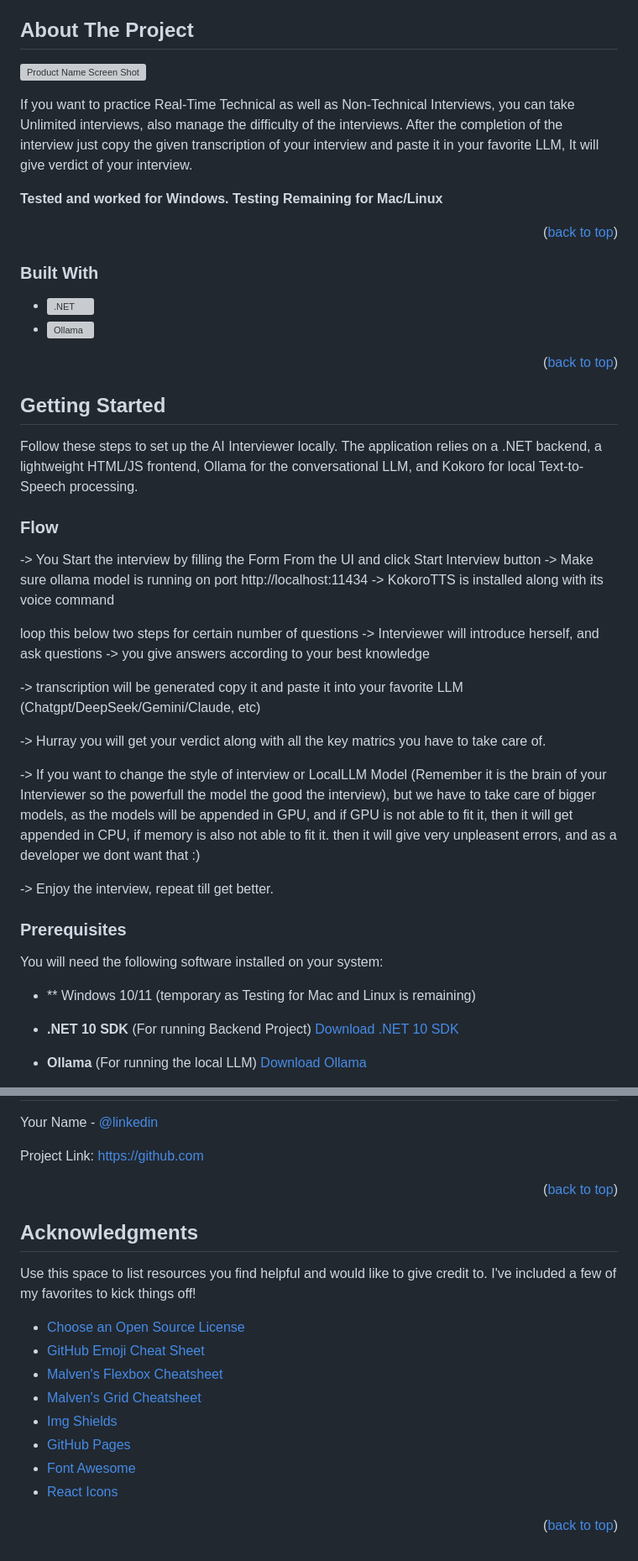
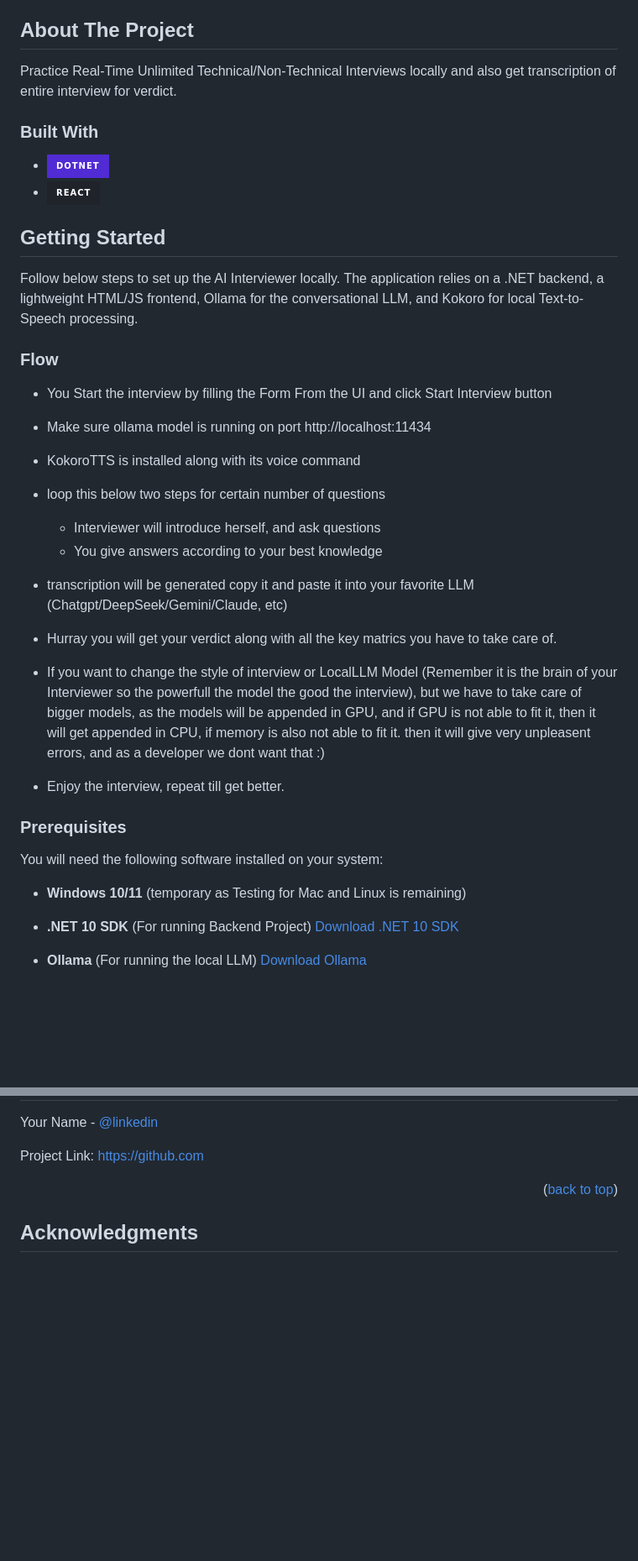
Before and after one commit to DJ2211/AI-Interviewer, a Markdown page: README.md, 2 parts joined by grey strips. Shown at 84% size. GitHub-like rendering; badges without logos; blank space fills up the shorter version; grey boxes are pictures that could not be loaded.

```diff
--- a/README.md
+++ b/README.md
@@ -65,47 +61,41 @@
 
 <!-- ABOUT THE PROJECT -->
 ## About The Project
+Practice Real-Time Unlimited Technical/Non-Technical Interviews locally and also get transcription of entire interview for verdict.
 
-[![Product Name Screen Shot][product-screenshot]](https://example.com)
 
-If you want to practice Real-Time Technical as well as Non-Technical Interviews, you can take Unlimited interviews, also manage the difficulty of the interviews. After the completion of the interview just copy the given
-transcription of your interview and paste it in your favorite LLM, It will give verdict of your interview.
-
-**Tested and worked for Windows. Testing Remaining for Mac/Linux**
-
-<p align="right">(<a href="#readme-top">back to top</a>)</p>
 
 ### Built With
 
-* [![.NET][Dotnet-shield]][Dotnet-url]
-* [![Ollama][Ollama-shield]][Ollama-url]
-
-<p align="right">(<a href="#readme-top">back to top</a>)</p>
+* [![.NET][Dotnet]][Dotnet-url]
+* [![Ollama][Ollama]][Ollama-url]
 
 
 
 ## Getting Started
 
-Follow these steps to set up the AI Interviewer locally. The application relies on a .NET backend, a lightweight HTML/JS frontend, Ollama for the conversational LLM, and Kokoro for local Text-to-Speech processing.
+Follow below steps to set up the AI Interviewer locally. The application relies on a .NET backend, a lightweight HTML/JS frontend, Ollama for the conversational LLM, and Kokoro for local Text-to-Speech processing.
+
+
 
 ### Flow
--> You Start the interview by filling the Form From the UI and click Start Interview button
--> Make sure ollama model is running on port http://localhost:11434
--> KokoroTTS is installed along with its voice command
+* You Start the interview by filling the Form From the UI and click Start Interview button
+*  Make sure ollama model is running on port http://localhost:11434
+* KokoroTTS is installed along with its voice command
 
-loop this below two steps for certain number of questions
--> Interviewer will introduce herself, and ask questions
--> you give answers according to your best knowledge
+* loop this below two steps for certain number of questions
+  * Interviewer will introduce herself, and ask questions
+  * You give answers according to your best knowledge
 
--> transcription will be generated copy it and paste it into your favorite LLM (Chatgpt/DeepSeek/Gemini/Claude, etc)
+* transcription will be generated copy it and paste it into your favorite LLM (Chatgpt/DeepSeek/Gemini/Claude, etc)
 
--> Hurray you will get your verdict along with all the key matrics you have to take care of.
+* Hurray you will get your verdict along with all the key matrics you have to take care of.
 
--> If you want to change the style of interview or LocalLLM Model (Remember it is the brain of your Interviewer so the powerfull the model the good the interview),
+* If you want to change the style of interview or LocalLLM Model (Remember it is the brain of your Interviewer so the powerfull the model the good the interview),
    but we have to take care of bigger models, as the models will be appended in GPU, and if GPU is not able to fit it, then it will get appended in CPU, if memory is also not able to fit it. then it will give
    very unpleasent errors, and as a developer we dont want that :)
 
--> Enjoy the interview, repeat till get better.
+* Enjoy the interview, repeat till get better.
 
 
 
@@ -113,7 +103,7 @@ loop this below two steps for certain number of questions
 
 You will need the following software installed on your system:
 
-* ** Windows 10/11 (temporary as Testing for Mac and Linux is remaining)
+* **Windows 10/11** (temporary as Testing for Mac and Linux is remaining)
 
 * **.NET 10 SDK** (For running Backend Project)
   [Download .NET 10 SDK](https://builds.dotnet.microsoft.com/dotnet/Sdk/10.0.301/dotnet-sdk-10.0.301-win-x64.exe)
@@ -262,19 +246,6 @@ Project Link: [https://github.com](https://github.com/DJ2211/AI-Interviewer)
 <!-- ACKNOWLEDGMENTS -->
 ## Acknowledgments
 
-Use this space to list resources you find helpful and would like to give credit to. I've included a few of my favorites to kick things off!
-
-* [Choose an Open Source License](https://choosealicense.com)
-* [GitHub Emoji Cheat Sheet](https://www.webpagefx.com/tools/emoji-cheat-sheet)
-* [Malven's Flexbox Cheatsheet](https://flexbox.malven.co/)
-* [Malven's Grid Cheatsheet](https://grid.malven.co/)
-* [Img Shields](https://shields.io)
-* [GitHub Pages](https://pages.github.com)
-* [Font Awesome](https://fontawesome.com)
-* [React Icons](https://react-icons.github.io/react-icons/search)
-
-<p align="right">(<a href="#readme-top">back to top</a>)</p>
-
 
 
 <!-- MARKDOWN LINKS & IMAGES -->
@@ -292,7 +263,7 @@ Use this space to list resources you find helpful and would like to give credit
 [linkedin-shield]: https://img.shields.io/badge/-LinkedIn-black.svg?style=for-the-badge&logo=linkedin&colorB=555
 [linkedin-url]: https://www.linkedin.com/in/jay-dholakia-a63103187/
 [product-screenshot]: images/project.gif
-[Dotnet-shield]: [https://img.shields.io/badge/dotnet-512BD4?style=for-the-badge&logo=dotnet&logoColor=white]
+[Dotnet]: https://img.shields.io/badge/dotnet-512BD4?style=for-the-badge&logo=dotnet&logoColor=white
 [Dotnet-url]: https://dotnet.microsoft.com/en-us/
-[Ollama-shield]: [https://img.shields.io/badge/React-20232A?style=for-the-badge&logo=react&logoColor=61DAFB](https://img.shields.io/badge/-Ollama-000000?style=flat&logo=ollama&logoColor=white)
+[Ollama]: https://img.shields.io/badge/React-20232A?style=for-the-badge&logo=react&logoColor=61DAFB
 [Ollama-url]: https://ollama.com/
```
Also changed, not shown: other parts of README.md (+25 -35 lines).
